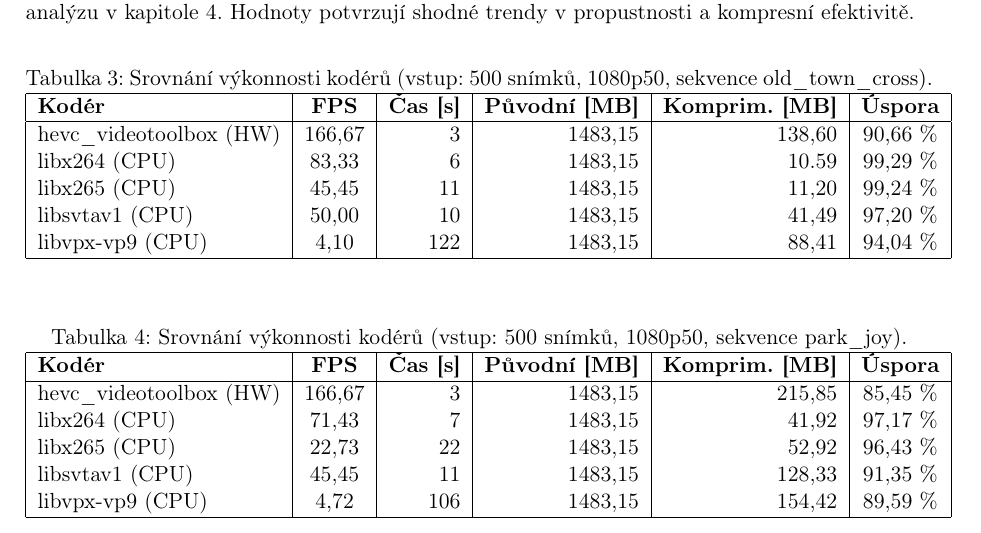
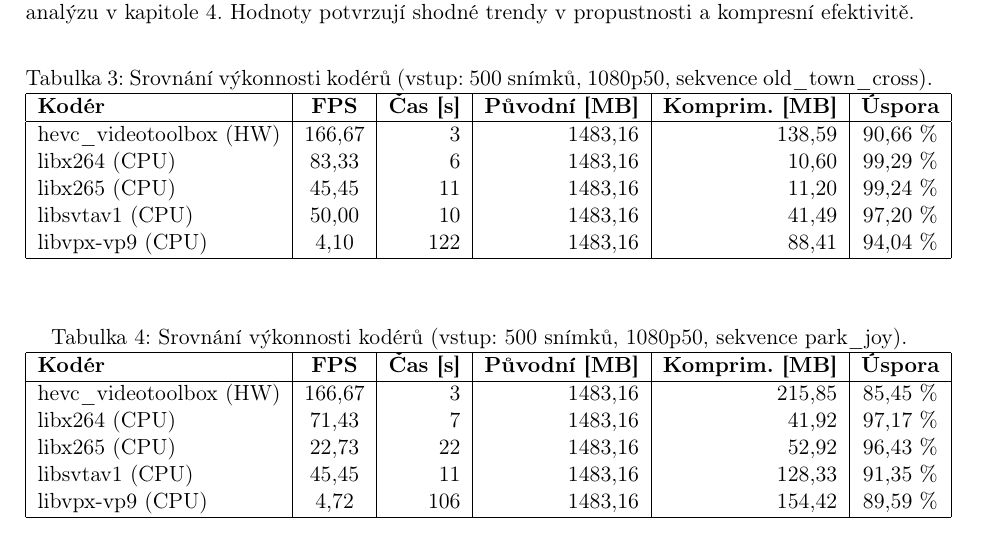
Before and after one commit to kratot17/KASA_SEM, a LaTeX paper (latex/main.tex): part of page 9 of 14, cut so that both start at the same text. Compiled offline with pdfLaTeX.

Commit message:
Fix final mathematical rounding discrepancies in tables

```diff
--- a/latex/main.tex
+++ b/latex/main.tex
@@ -264,11 +264,11 @@ V této sekci jsou uvedeny tabulky výkonnosti pro zbývající testovací sekve
 \hline
 \textbf{Kodér} & \textbf{FPS} & \textbf{Čas [s]} & \textbf{Původní [MB]} & \textbf{Komprim. [MB]} & \textbf{Úspora} \\
 \hline
-hevc\_videotoolbox (HW) & 166,67 & 3 & 1483,15 & 138,60 & 90,66\ \% \\
-libx264 (CPU) & 83,33 & 6 & 1483,15 & 10.59 & 99,29\ \% \\
-libx265 (CPU) & 45,45 & 11 & 1483,15 & 11,20 & 99,24\ \% \\
-libsvtav1 (CPU) & 50,00 & 10 & 1483,15 & 41,49 & 97,20\ \% \\
-libvpx-vp9 (CPU) & 4,10 & 122 & 1483,15 & 88,41 & 94,04\ \% \\
+hevc\_videotoolbox (HW) & 166,67 & 3 & 1483,16 & 138,59 & 90,66\ \% \\
+libx264 (CPU) & 83,33 & 6 & 1483,16 & 10,60 & 99,29\ \% \\
+libx265 (CPU) & 45,45 & 11 & 1483,16 & 11,20 & 99,24\ \% \\
+libsvtav1 (CPU) & 50,00 & 10 & 1483,16 & 41,49 & 97,20\ \% \\
+libvpx-vp9 (CPU) & 4,10 & 122 & 1483,16 & 88,41 & 94,04\ \% \\
 \hline
 \end{tabular}
 \end{table}
@@ -280,11 +280,11 @@ libvpx-vp9 (CPU) & 4,10 & 122 & 1483,15 & 88,41 & 94,04\ \% \\
 \hline
 \textbf{Kodér} & \textbf{FPS} & \textbf{Čas [s]} & \textbf{Původní [MB]} & \textbf{Komprim. [MB]} & \textbf{Úspora} \\
 \hline
-hevc\_videotoolbox (HW) & 166,67 & 3 & 1483,15 & 215,85 & 85,45\ \% \\
-libx264 (CPU) & 71,43 & 7 & 1483,15 & 41,92 & 97,17\ \% \\
-libx265 (CPU) & 22,73 & 22 & 1483,15 & 52,92 & 96,43\ \% \\
-libsvtav1 (CPU) & 45,45 & 11 & 1483,15 & 128,33 & 91,35\ \% \\
-libvpx-vp9 (CPU) & 4,72 & 106 & 1483,15 & 154,42 & 89,59\ \% \\
+hevc\_videotoolbox (HW) & 166,67 & 3 & 1483,16 & 215,85 & 85,45\ \% \\
+libx264 (CPU) & 71,43 & 7 & 1483,16 & 41,92 & 97,17\ \% \\
+libx265 (CPU) & 22,73 & 22 & 1483,16 & 52,92 & 96,43\ \% \\
+libsvtav1 (CPU) & 45,45 & 11 & 1483,16 & 128,33 & 91,35\ \% \\
+libvpx-vp9 (CPU) & 4,72 & 106 & 1483,16 & 154,42 & 89,59\ \% \\
 \hline
 \end{tabular}
 \end{table}
```
Also changed, not shown: latex/main.tex (12 more changed lines).
